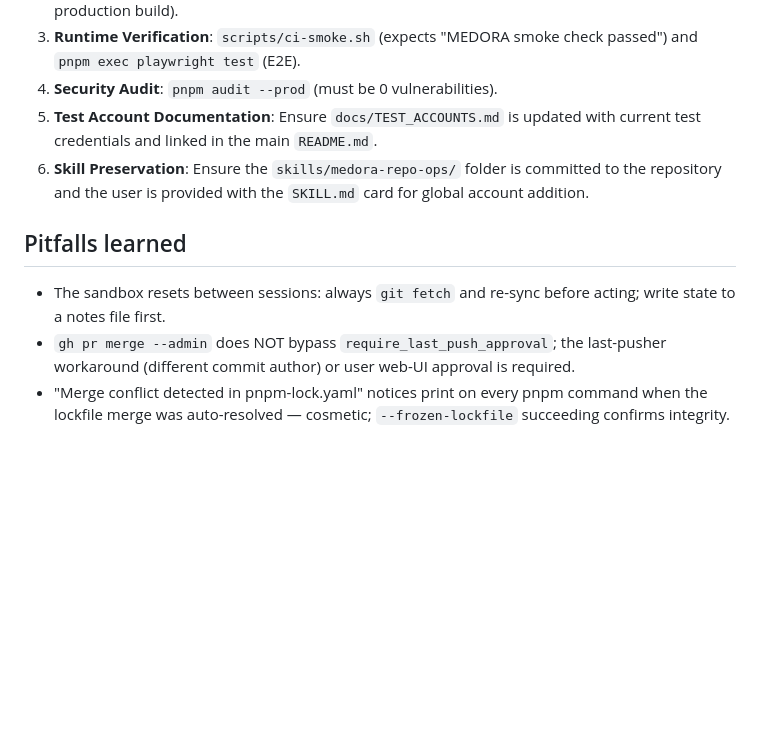
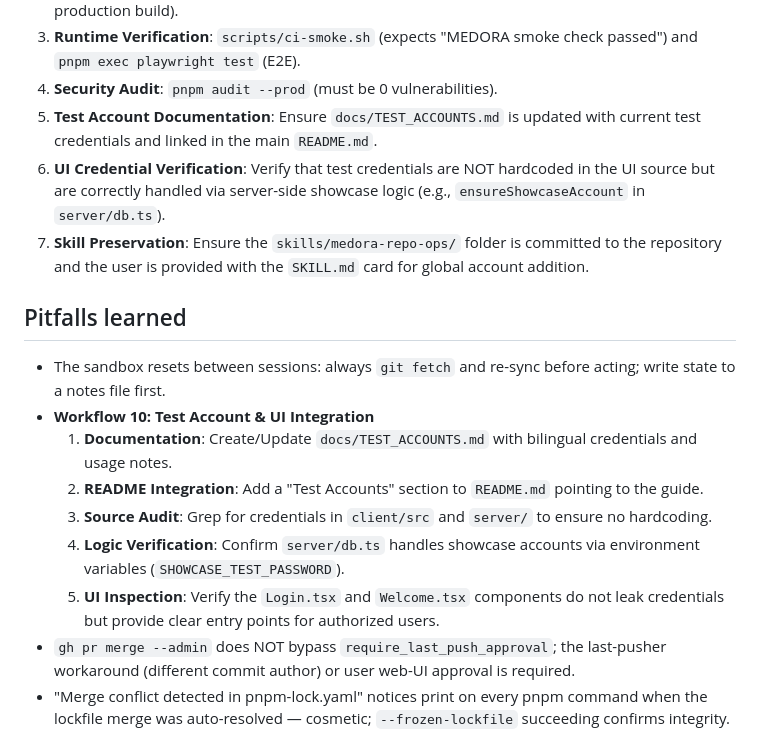
Before and after one commit to 0SSAM/ALDORA-Integrated-Health-System, a Markdown page: skills/medora-repo-ops/SKILL.md, the part around the change. Drawn GitHub-style; blank space fills up the shorter version.

Commit message:
docs: update medora-repo-ops skill with test account integration workflow

```diff
--- a/skills/medora-repo-ops/SKILL.md
+++ b/skills/medora-repo-ops/SKILL.md
@@ -119,11 +119,18 @@ Use this before concluding a maintenance cycle to ensure a clean state:
 3. **Runtime Verification**: `scripts/ci-smoke.sh` (expects "MEDORA smoke check passed") and `pnpm exec playwright test` (E2E).
 4. **Security Audit**: `pnpm audit --prod` (must be 0 vulnerabilities).
 5. **Test Account Documentation**: Ensure `docs/TEST_ACCOUNTS.md` is updated with current test credentials and linked in the main `README.md`.
-6. **Skill Preservation**: Ensure the `skills/medora-repo-ops/` folder is committed to the repository and the user is provided with the `SKILL.md` card for global account addition.
+6. **UI Credential Verification**: Verify that test credentials are NOT hardcoded in the UI source but are correctly handled via server-side showcase logic (e.g., `ensureShowcaseAccount` in `server/db.ts`).
+7. **Skill Preservation**: Ensure the `skills/medora-repo-ops/` folder is committed to the repository and the user is provided with the `SKILL.md` card for global account addition.
 
 ## Pitfalls learned
 
 - The sandbox resets between sessions: always `git fetch` and re-sync before acting; write state to a notes file first.
+- **Workflow 10: Test Account & UI Integration**
+  1. **Documentation**: Create/Update `docs/TEST_ACCOUNTS.md` with bilingual credentials and usage notes.
+  2. **README Integration**: Add a "Test Accounts" section to `README.md` pointing to the guide.
+  3. **Source Audit**: Grep for credentials in `client/src` and `server/` to ensure no hardcoding.
+  4. **Logic Verification**: Confirm `server/db.ts` handles showcase accounts via environment variables (`SHOWCASE_TEST_PASSWORD`).
+  5. **UI Inspection**: Verify the `Login.tsx` and `Welcome.tsx` components do not leak credentials but provide clear entry points for authorized users.
 - `gh pr merge --admin` does NOT bypass `require_last_push_approval`; the last-pusher workaround (different commit author) or user web-UI approval is required.
 - "Merge conflict detected in pnpm-lock.yaml" notices print on every pnpm command when the lockfile merge was auto-resolved — cosmetic; `--frozen-lockfile` succeeding confirms integrity.
 - Dependabot alerts can exist on the default branch while `pnpm audit --prod` passes; they refer to transitive dev or non-shipped advisories.
```
